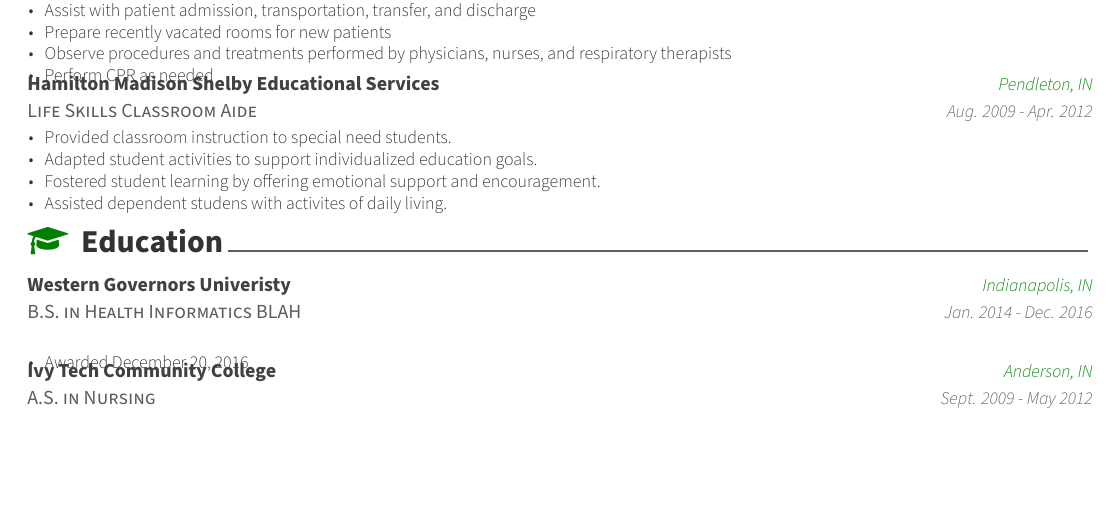
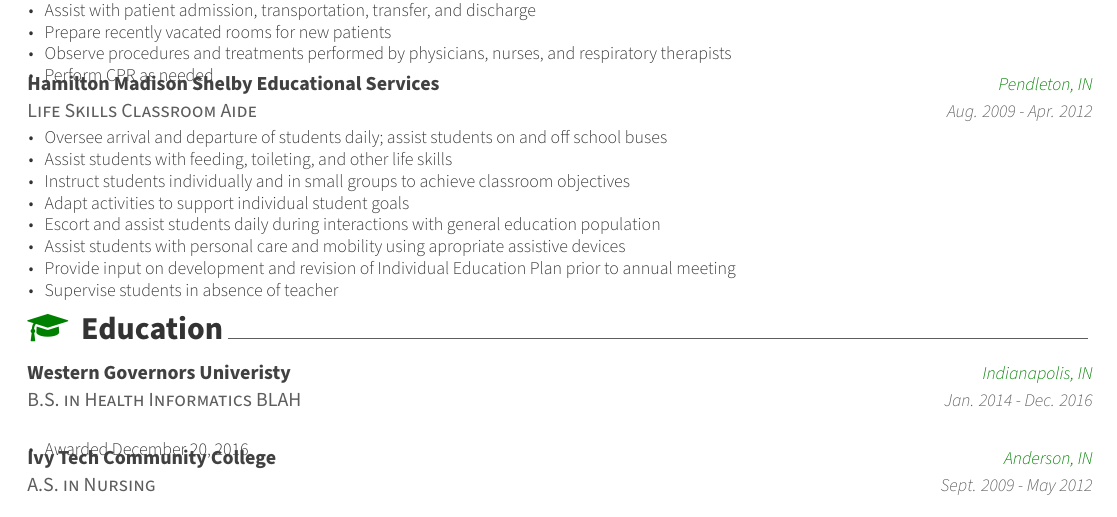
Before and after one commit to jtknowles007/Awesome-CV, a LaTeX CV (examples/resume2.tex, which reads examples/resume2/experience.tex): part of page 2 of 3, cut so that both start at the same text, the shorter picture padded with empty space. Compiled offline with XeLaTeX.

Commit message:
Update Aide with latest bullet points

```diff
--- a/examples/resume2/experience.tex
+++ b/examples/resume2/experience.tex
@@ -137,10 +137,14 @@
     {Aug. 2009 - Apr. 2012} % Date(s)
     {
       \begin{cvitems} % Description(s) of tasks/responsibilities
-        \item {Provided classroom instruction to special need students.}
-        \item {Adapted student activities to support individualized education goals.}
-        \item {Fostered student learning by offering emotional support and encouragement.}
-        \item {Assisted dependent studens with activites of daily living.}
+        \item {Oversee arrival and departure of students daily; assist students on and off school buses}
+        \item {Assist students with feeding, toileting, and other life skills}
+        \item {Instruct students individually and in small groups to achieve classroom objectives}
+        \item {Adapt activities to support individual student goals}
+        \item {Escort and assist students daily during interactions with general education population}
+        \item {Assist students with personal care and mobility using apropriate assistive devices}
+        \item {Provide input on development and revision of Individual Education Plan prior to annual meeting}
+        \item {Supervise students in absence of teacher}
       \end{cvitems}
     }
 
```
